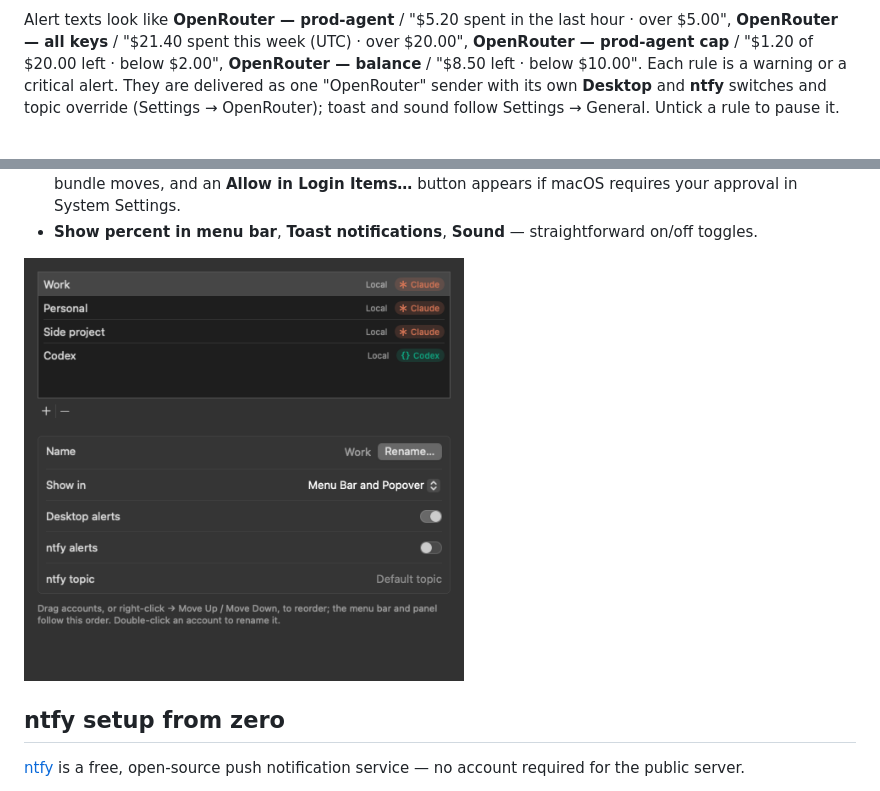
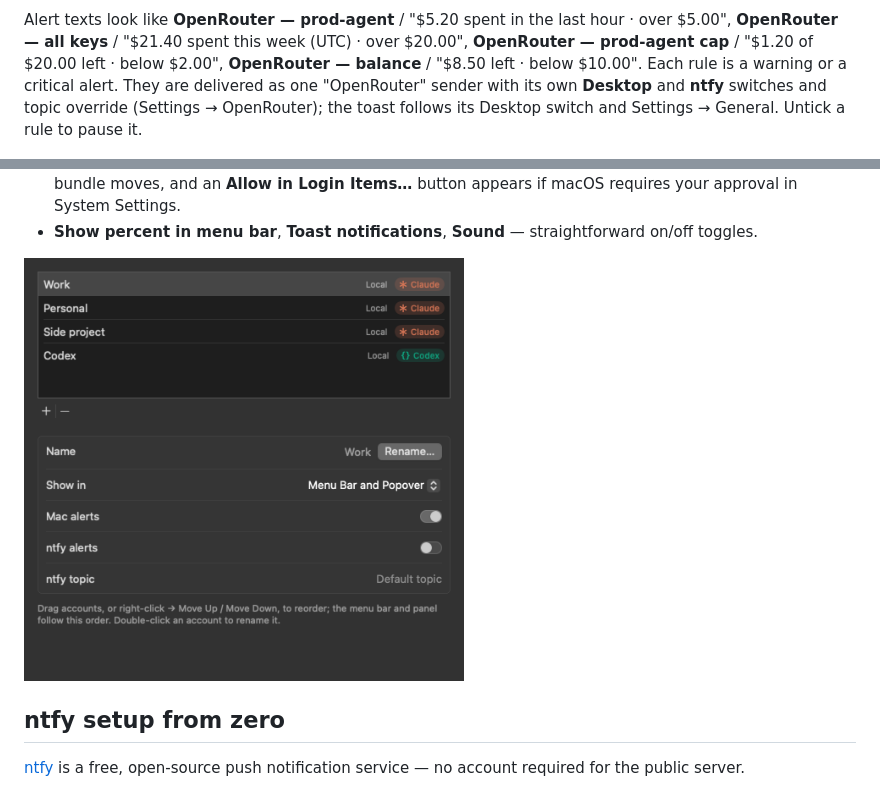
Before and after one commit to roypadina/AgentsMonitor, a Markdown page: docs/USER-GUIDE.md, 2 parts joined by grey strips. Drawn GitHub-style; pictures changed too: docs/screenshots/settings-accounts.png.

```diff
--- a/docs/USER-GUIDE.md
+++ b/docs/USER-GUIDE.md
@@ -268,7 +268,7 @@ Alert texts look like **OpenRouter — prod-agent** / "$5.20 spent in the last h
 **OpenRouter — all keys** / "$21.40 spent this week (UTC) · over $20.00", **OpenRouter — prod-agent
 cap** / "$1.20 of $20.00 left · below $2.00", **OpenRouter — balance** / "$8.50 left · below $10.00".
 Each rule is a warning or a critical alert. They are delivered as one "OpenRouter" sender with its own
-**Desktop** and **ntfy** switches and topic override (Settings → OpenRouter); toast and sound follow
+**Desktop** and **ntfy** switches and topic override (Settings → OpenRouter); the toast follows its Desktop switch and
 Settings → General. Untick a rule to pause it.
 
 <img src="screenshots/spend-rule.png" alt="The Add Spend Alert sheet" width="440">
```
Also changed, not shown: CHANGELOG.md (+2 -0 lines), README.md (+5 -3 lines), 2 other files.
